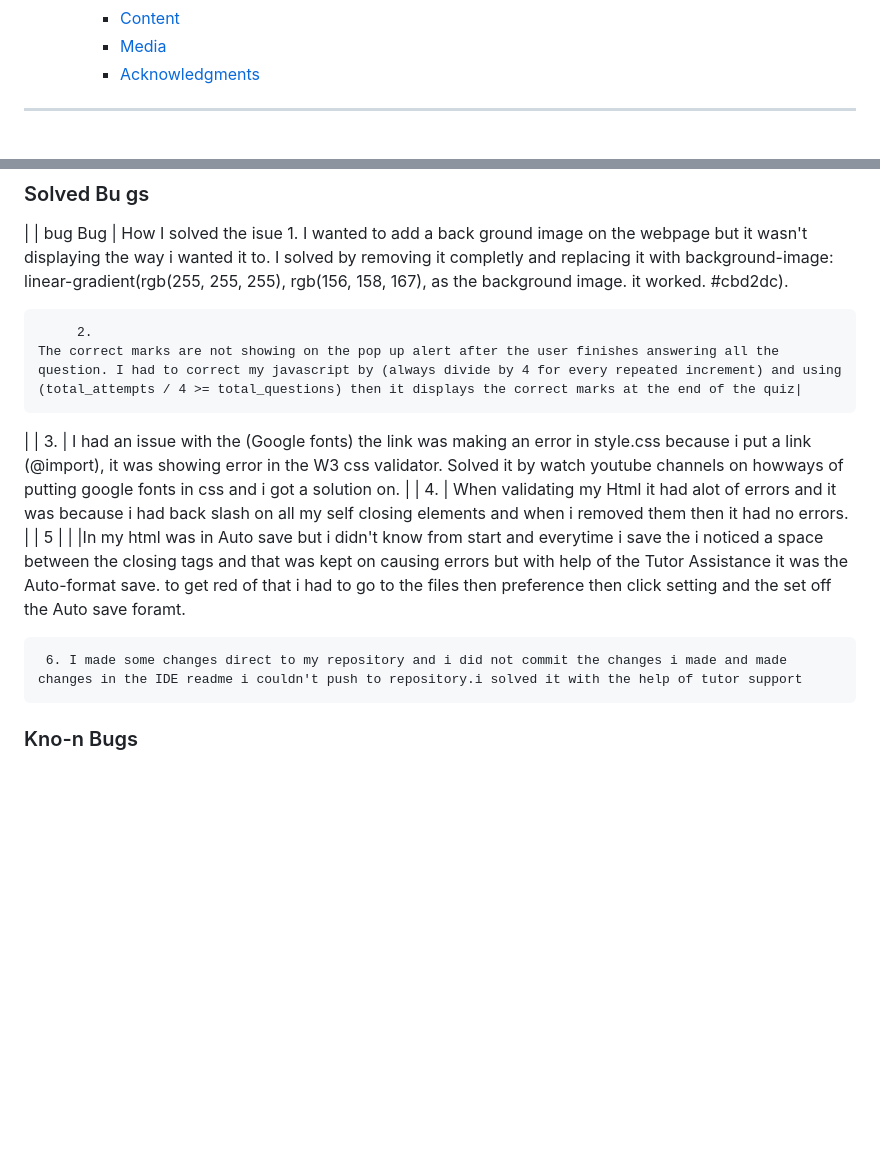
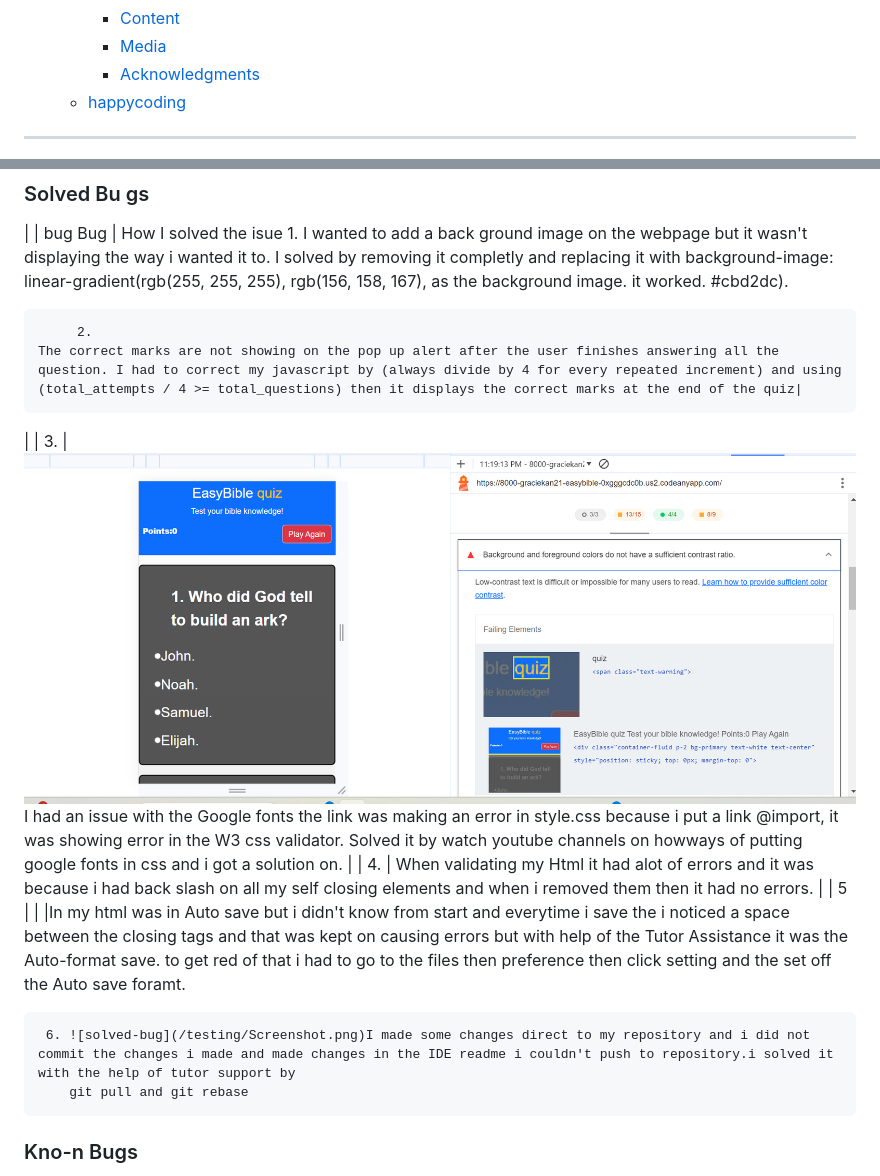
Before and after one commit to Graciekan21/easybible, a Markdown page: README.md, 2 parts joined by grey strips. GitHub-like rendering; pictures changed too: testing/bugs.png (added); blank space fills up the shorter version.

Commit message:
the images added to in the readme

```diff
--- a/README.md
+++ b/README.md
@@ -60,6 +60,7 @@ Reaching a Global Audience: With the rise of online platforms, individuals and o
     - [Content](#content)
     - [Media](#media)
     - [Acknowledgments](#acknowledgments)
+  - [happycoding](#happycoding)
 
 ---
 
@@ -226,13 +227,14 @@ To clone the repository:
          2.                                                                                                              The correct marks are not showing on the pop up alert after the user finishes answering all the question. I had to correct my javascript by (always divide by 4 for every repeated increment) and using (total_attempts / 4 >= total_questions) then it displays the correct marks at the end of the quiz|
 |
 |
-          3.   |                                                                                                                                I had an issue with the  (Google fonts) the link was making an error in style.css because i put a link (@import), it was showing error in the W3 css validator. Solved it by watch youtube channels on howways of putting google fonts in css  and i got a solution on.
+          3.   |                                                                                                                            ![Google-fonts](/testing/bugs.png)  I had an issue with the Google fonts the link was making an error in style.css because i put a link @import, it was showing error in the W3 css validator. Solved it by watch youtube channels on howways of putting google fonts in css  and i got a solution on.
 |
 |        4.   |                                                                                                          When validating my Html it had alot of errors and it was because i had back slash on all my self closing elements  and when i removed them then it had no errors.                                                                                                                                                                                                                                                                                                                        |
 |   5 |                                                                                  |
          |In my html was in Auto save but i didn't know from start and everytime i save the i noticed  a space between the closing tags and that was kept on causing errors but with help of the Tutor Assistance it was the Auto-format save. to get red of that i had to go to the files then preference then click setting and the set off the Auto save foramt.
 
-     6. I made some changes direct to my repository and i did not commit the changes i made and made changes in the IDE readme i couldn't push to repository.i solved it with the help of tutor support
+     6. ![solved-bug](/testing/Screenshot.png)I made some changes direct to my repository and i did not commit the changes i made and made changes in the IDE readme i couldn't push to repository.i solved it with the help of tutor support by
+        git pull and git rebase
 
 ### Kno-n Bugs
 
```
Also changed, not shown: other parts of README.md (+4 -4 lines), testing/Screenshot.png (added).
